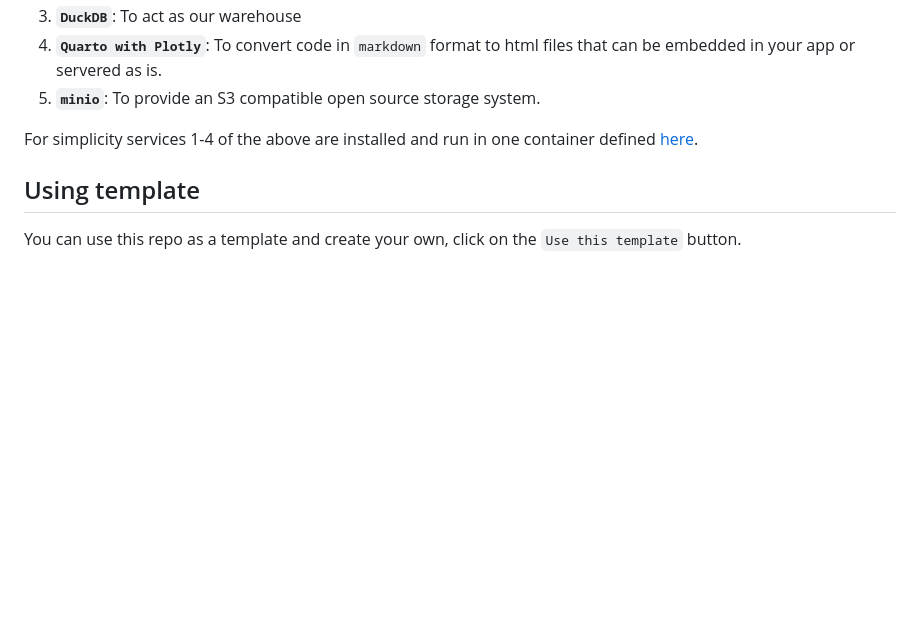
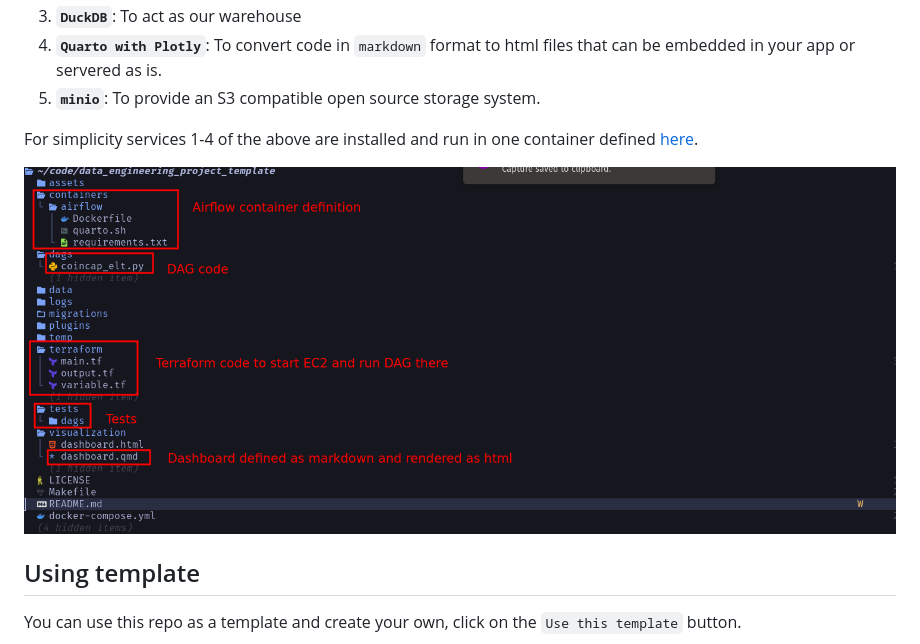
Before and after one commit to josephmachado/data_engineering_project_template, a Markdown page: README.md, the part around the change. GitHub-like rendering; pictures changed too: assets/images/fs.png (added); blank space fills up the shorter version.

Commit message:
2024-06-12-15-32-36

```diff
--- a/README.md
+++ b/README.md
@@ -61,6 +61,8 @@ This data engineering project template, includes the following:
 
 For simplicity services 1-4 of the above are installed and run in one container defined [here](./containers/airflow/Dockerfile).
 
+![File strucutre](./assets/images/fs.png)
+
 ## Using template
 
 You can use this repo as a template and create your own, click on the `Use this template` button.
```
